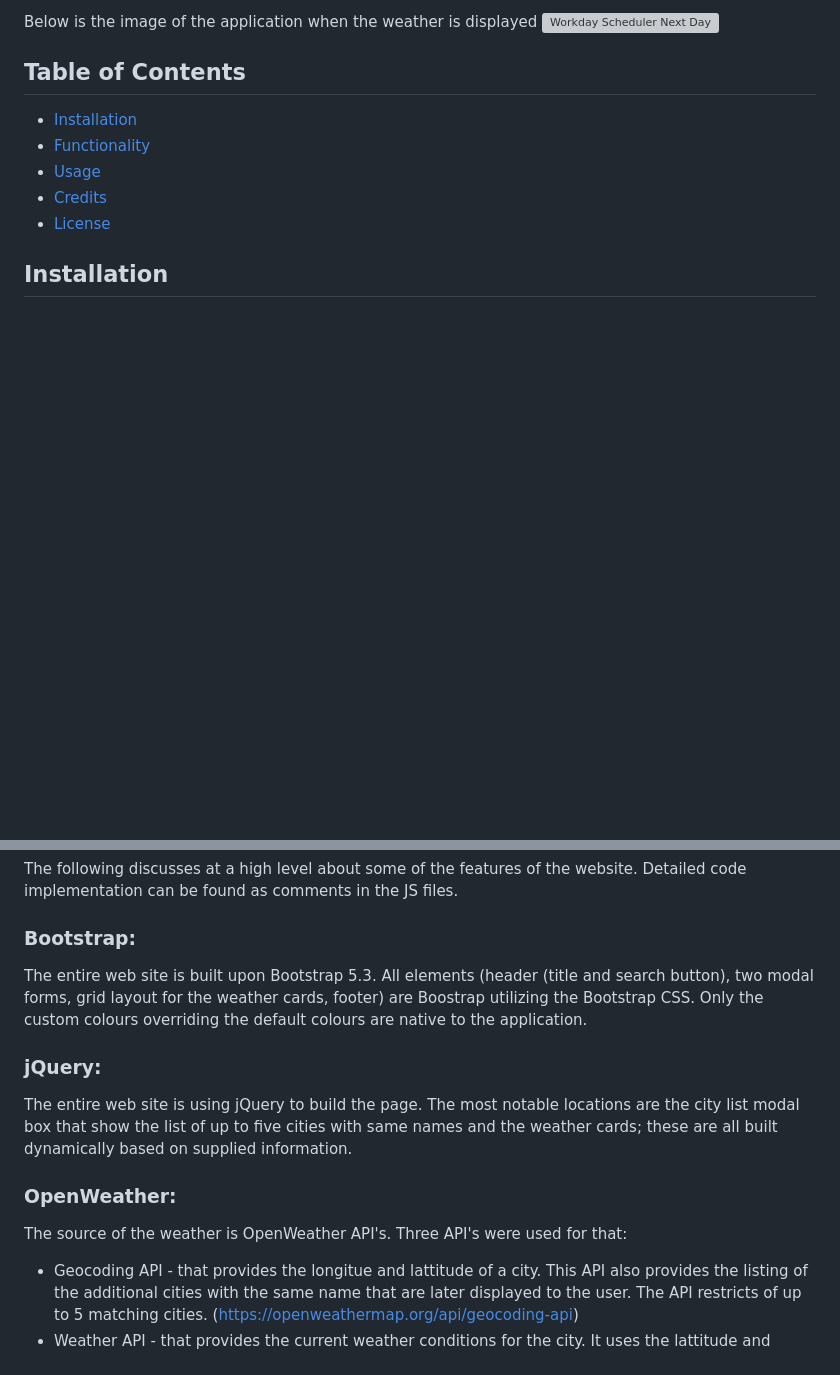
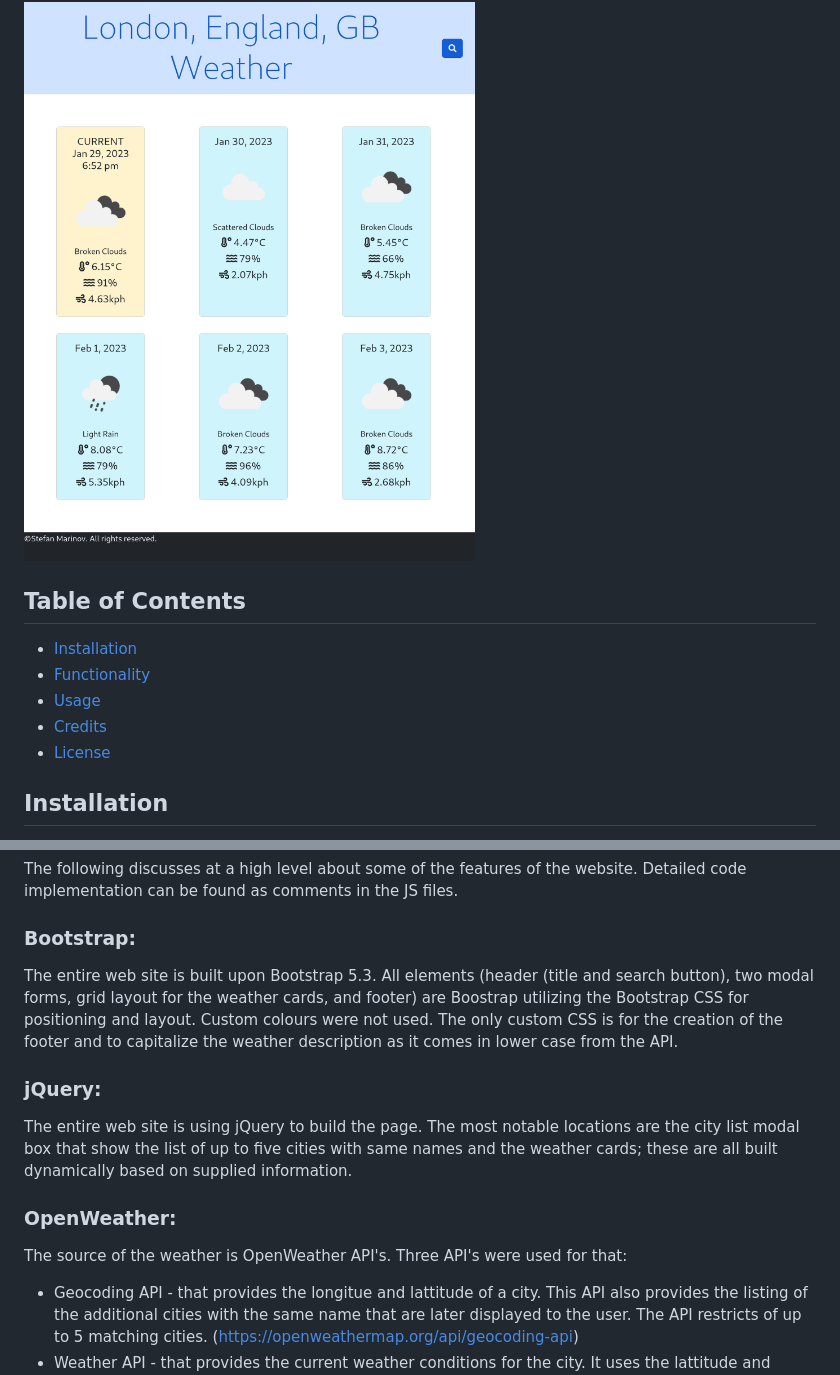
Before and after one commit to ScorpionFiko/UTOR-MOD06-CHAL01-City-Weather-Dashboard, a Markdown page: README.md, 2 parts joined by grey strips. Rendered like a GitHub page; pictures changed too: assets/images/CWD-04-weather.png (added); blank space fills up the shorter version; grey boxes are pictures that could not be loaded.

```diff
--- a/README.md
+++ b/README.md
@@ -20,7 +21,6 @@ Below is the image of the application when multiple cities are returned
 
 Below is the image of the application when the weather is displayed
-![Workday Scheduler Next Day](./assets/images/WDS-03-future-day.png)
-
+![City Weather Dashboard Weather Display](./assets/images/CWD-04-weather.png)
 
 ## Table of Contents
 
@@ -40,7 +40,7 @@ The following discusses at a high level about some of the features of the websit
 
 ### Bootstrap:
 
-The entire web site is built upon Bootstrap 5.3. All elements (header (title and search button), two modal forms, grid layout for the weather cards, footer) are Boostrap utilizing the Bootstrap CSS. Only the custom colours overriding the default colours are native to the application.
+The entire web site is built upon Bootstrap 5.3. All elements (header (title and search button), two modal forms, grid layout for the weather cards, and footer) are Boostrap utilizing the Bootstrap CSS for positioning and layout. Custom colours were not used. The only custom CSS is for the creation of the footer and to capitalize the weather description as it comes in lower case from the API.
 
 ### jQuery:
 
@@ -49,6 +49,7 @@ The entire web site is using jQuery to build the page. The most notable location
 ### OpenWeather:
 
 The source of the weather is OpenWeather API's. Three API's were used for that:
+
 - Geocoding API - that provides the longitue and lattitude of a city. This API also provides the listing of the additional cities with the same name that are later displayed to the user. The API restricts of up to 5 matching cities. (https://openweathermap.org/api/geocoding-api)
 - Weather API - that provides the current weather conditions for the city. It uses the lattitude and longitude provided from the Geocoding API in order to provide the weather data. (https://openweathermap.org/current)
 - Forecast API - that provides the 5 day forecast in 3 hour intervals. Like the weather API it uses the lattitude and longitude to provide the weather data. As the result is in 3-hour intervals, every 8th entry is used for the daily forecast. (https://openweathermap.org/forecast5)
```
Also changed, not shown: other parts of README.md (+8 -8 lines), assets/images/CWD-01-Landing.png (added), assets/images/CWD-02-city-search.png (added), assets/images/CWD-03-multiple-cities.png (added), 4 other files.
